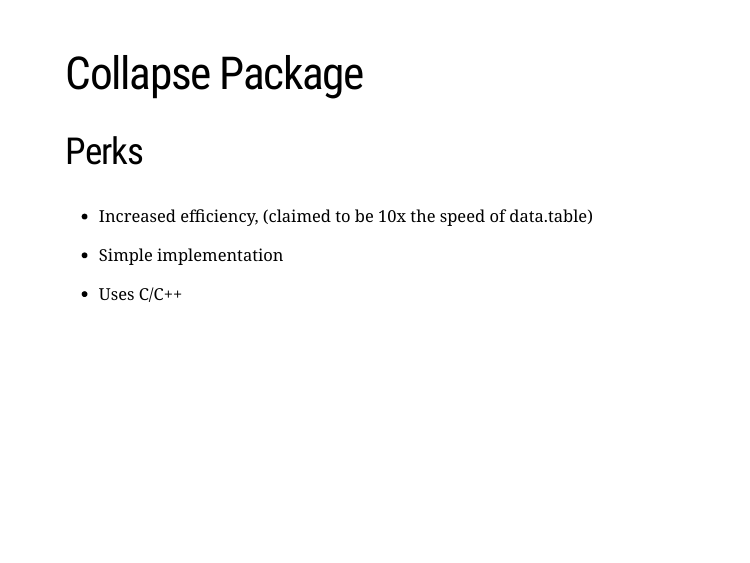
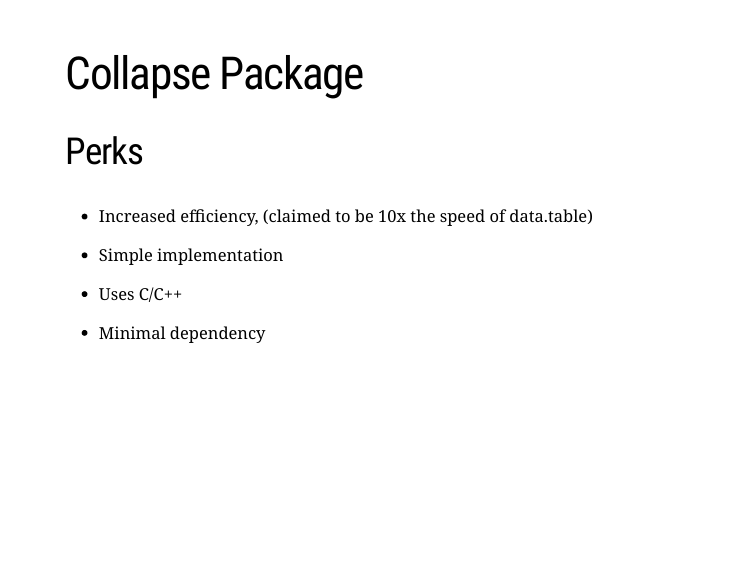
Before and after one commit to MasonCarhart/presentation_collapse, an R Markdown document (col-pres.Rmd): page 2 of 10. The pictures show the slides in the output file col-pres.html that the author committed with the source; the slides are laid out offline by our stand-in for remark.js, each with all of its steps uncovered, in fonts that may differ from those the slides ask for, and without slide numbers, shadows or browser add-ons; a font, style sheet, LaTeX package, included part or bibliography that could not be used is replaced or left out.

Commit message:
dplyr update

```diff
--- a/col-pres.Rmd
+++ b/col-pres.Rmd
@@ -28,6 +28,10 @@
 - Simple implementation
 
 - Uses C/C++
+
+- Minimal dependency
+
+
 
 
 ---
```
Also changed, not shown: col-pres.html.
